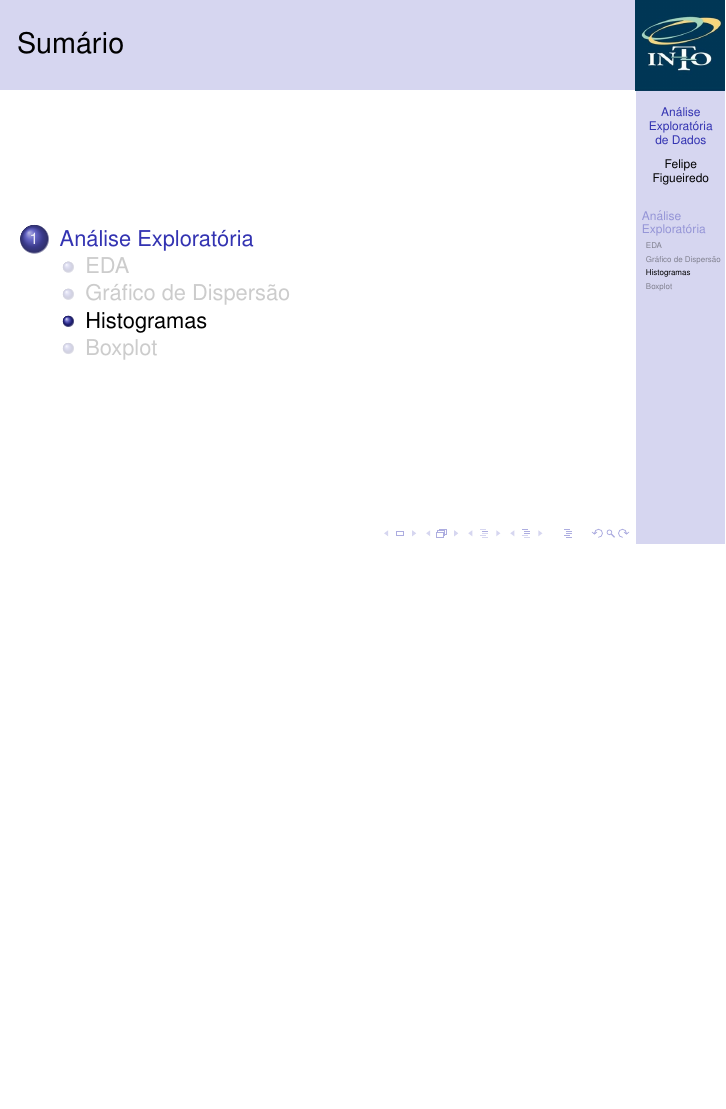
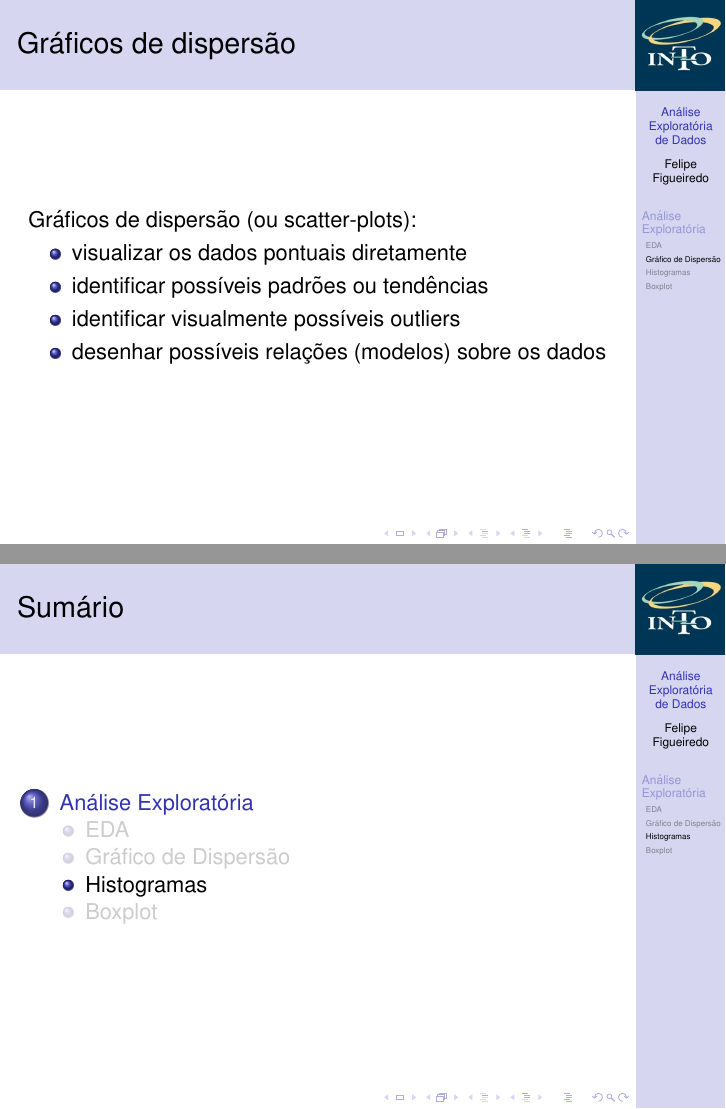
Before and after one commit to philsf/Metodologia_Cientifica, LaTeX slides (Aulas/MC - Aula EDA.tex): page 53 of 54 before the commit and pages 56 and 57 of 58 after it, the two joined at a grey line, the shorter picture padded with empty space. Compiled offline with pdfLaTeX.

Commit message:
* Aulas/MC - Aula EDA.tex: scatter: o que é

```diff
--- a/Aulas/MC - Aula EDA.tex
+++ b/Aulas/MC - Aula EDA.tex
@@ -310,6 +310,16 @@ Desejo: pergunta geral, de amplo espectro e implicações profundas
 
 \subsection{Gráfico de Dispersão}
 
+\begin{frame}{Gráficos de dispersão}
+Gráficos de dispersão (ou scatter-plots):
+  \begin{itemize}
+  \item visualizar os dados pontuais diretamente
+  \item identificar possíveis padrões ou tendências
+  \item identificar visualmente possíveis outliers
+  \item desenhar possíveis relações (modelos) sobre os dados
+  \end{itemize}
+\end{frame}
+
 \subsection{Histogramas}
 
 \subsection{Boxplot}
```
